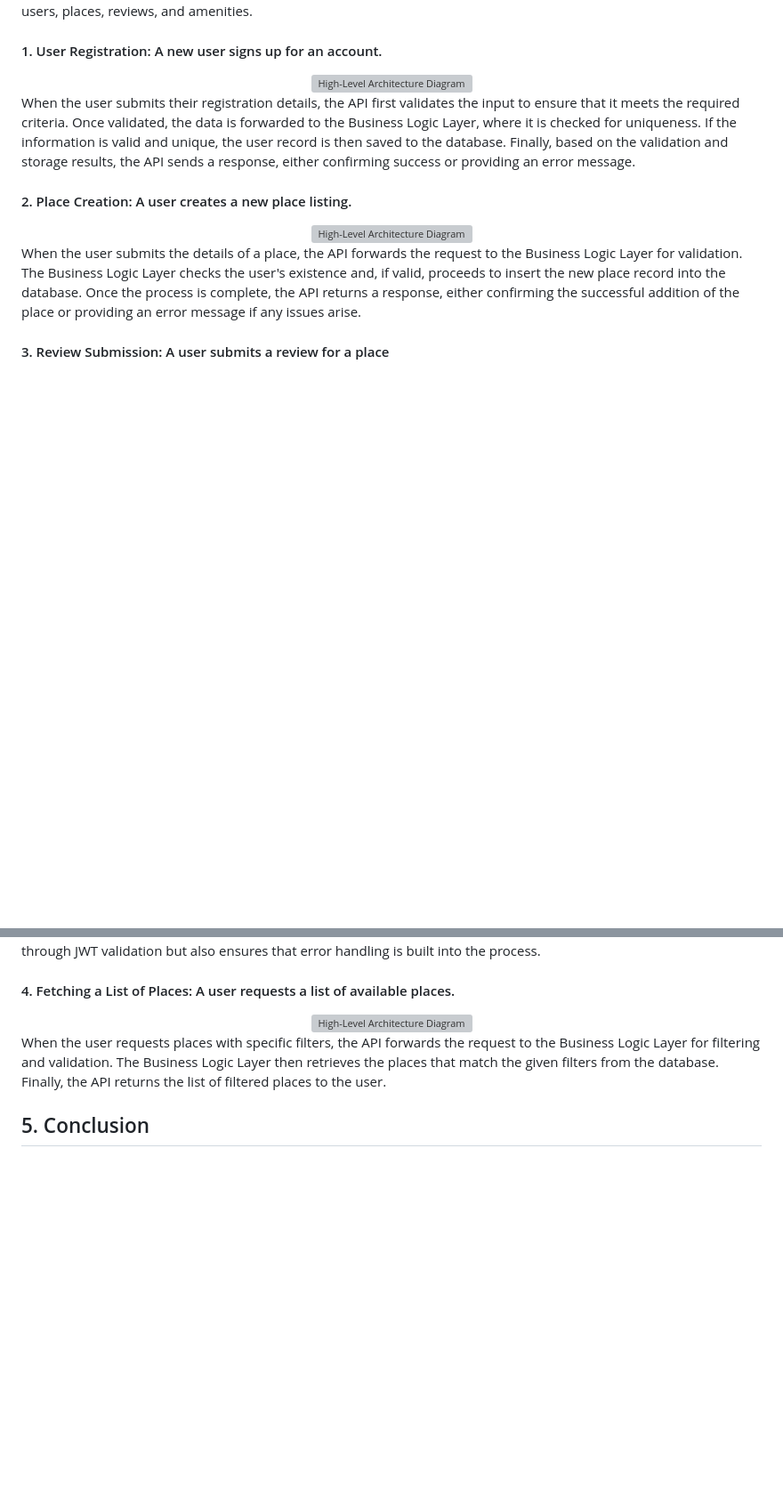
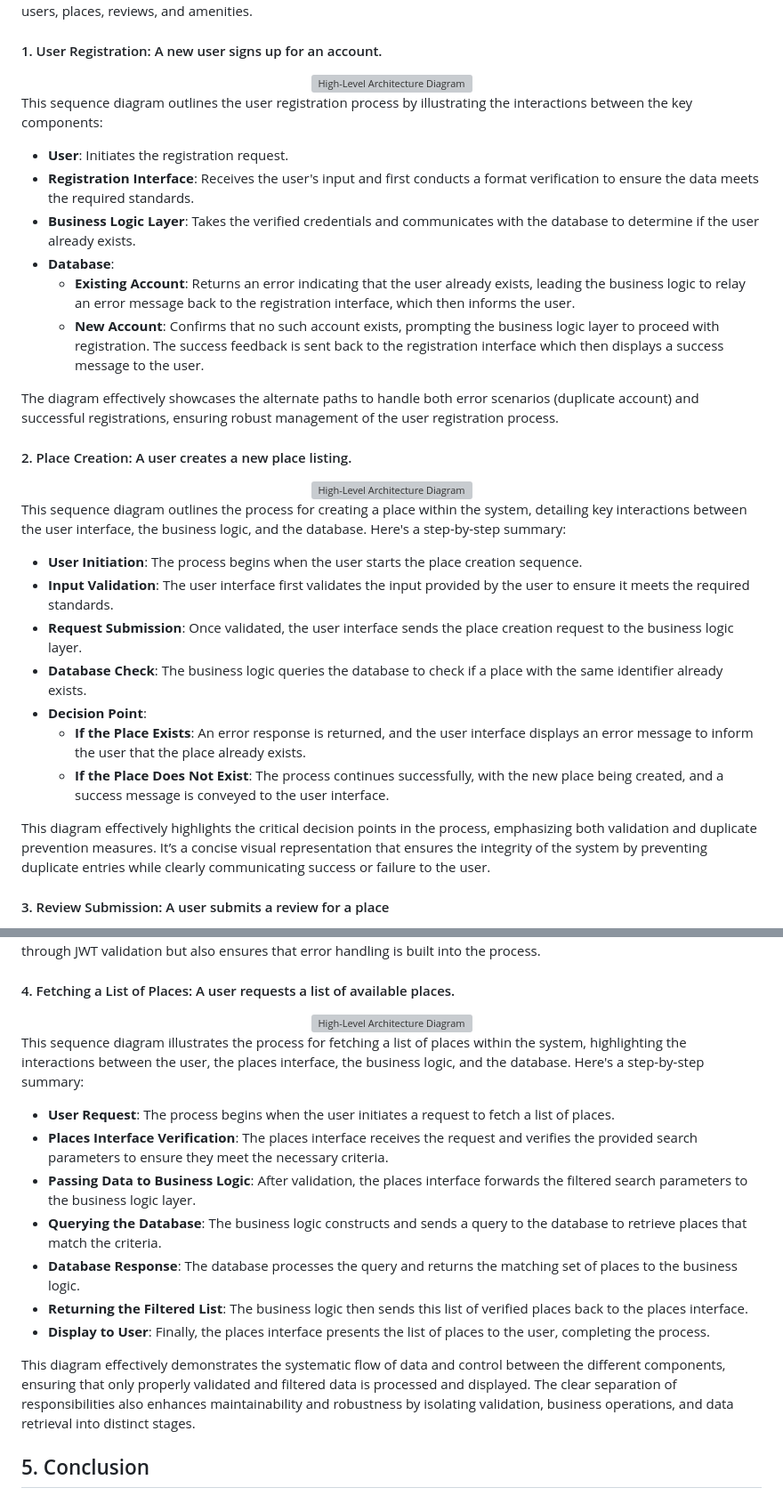
Before and after one commit to Yassine-Gharbi86/holbertonschool-hbnb, a Markdown page: Uml/README.md, 2 parts joined by grey strips. Shown at 89% size. GitHub-like rendering; blank space fills up the shorter version; grey boxes are pictures that could not be loaded.

```diff
--- a/Uml/README.md
+++ b/Uml/README.md
@@ -63,14 +63,53 @@ It provides a structured breakdown of the system, ensuring clarity and consisten
     <img src="Diagrams/UserRegistraion.png" alt="High-Level Architecture Diagram" style="display: block; padding-bottom: 20px; padding-top: 20px; width: 100%; max-width: 600px; margin-left: auto; margin-right: auto;">
 </div>
 
-<p>When the user submits their registration details, the API first validates the input to ensure that it meets the required criteria. Once validated, the data is forwarded to the Business Logic Layer, where it is checked for uniqueness. If the information is valid and unique, the user record is then saved to the database. Finally, based on the validation and storage results, the API sends a response, either confirming success or providing an error message.</p>
+<p>
+    This sequence diagram outlines the user registration process by illustrating the interactions between the key components:
+</p>
+
+<ul>
+    <li><strong>User</strong>: Initiates the registration request.</li>
+    <li><strong>Registration Interface</strong>: Receives the user's input and first conducts a format verification to ensure the data meets the required standards.</li>
+    <li><strong>Business Logic Layer</strong>: Takes the verified credentials and communicates with the database to determine if the user already exists.</li>
+    <li><strong>Database</strong>:
+        <ul>
+            <li><strong>Existing Account</strong>: Returns an error indicating that the user already exists, leading the business logic to relay an error message back to the registration interface, which then informs the user.</li>
+            <li><strong>New Account</strong>: Confirms that no such account exists, prompting the business logic layer to proceed with registration. The success feedback is sent back to the registration interface which then displays a success message to the user.</li>
+        </ul>
+    </li>
+</ul>
+
+<p>
+    The diagram effectively showcases the alternate paths to handle both error scenarios (duplicate account) and successful registrations, ensuring robust management of the user registration process.
+</p>
+
 
 <h4>2. Place Creation: A user creates a new place listing.</h4>
 <div align="center">
     <img src="Diagrams/PlaceCreation.png" alt="High-Level Architecture Diagram" style="display: block; padding-bottom: 20px; padding-top: 20px; width: 100%; max-width: 600px; margin-left: auto; margin-right: auto;">
 </div>
 
-<p>When the user submits the details of a place, the API forwards the request to the Business Logic Layer for validation. The Business Logic Layer checks the user's existence and, if valid, proceeds to insert the new place record into the database. Once the process is complete, the API returns a response, either confirming the successful addition of the place or providing an error message if any issues arise.</p>
+<p>
+    This sequence diagram outlines the process for creating a place within the system, detailing key interactions between the user interface, the business logic, and the database. Here's a step-by-step summary:
+</p>
+
+<ul>
+    <li><strong>User Initiation</strong>: The process begins when the user starts the place creation sequence.</li>
+    <li><strong>Input Validation</strong>: The user interface first validates the input provided by the user to ensure it meets the required standards.</li>
+    <li><strong>Request Submission</strong>: Once validated, the user interface sends the place creation request to the business logic layer.</li>
+    <li><strong>Database Check</strong>: The business logic queries the database to check if a place with the same identifier already exists.</li>
+    <li><strong>Decision Point</strong>:
+        <ul>
+            <li><strong>If the Place Exists</strong>: An error response is returned, and the user interface displays an error message to inform the user that the place already exists.</li>
+            <li><strong>If the Place Does Not Exist</strong>: The process continues successfully, with the new place being created, and a success message is conveyed to the user interface.</li>
+        </ul>
+    </li>
+</ul>
+
+<p>
+    This diagram effectively highlights the critical decision points in the process, emphasizing both validation and duplicate prevention measures. It’s a concise visual representation that ensures the integrity of the system by preventing duplicate entries while clearly communicating success or failure to the user.
+</p>
+
 <h4>3. Review Submission: A user submits a review for a place</h4>
 <div align="center">
     <img src="Diagrams/Reviewsubmition.png" alt="High-Level Architecture Diagram" style="display: block; padding-bottom: 20px; padding-top: 20px; width: 100%; max-width: 600px; margin-left: auto; margin-right: auto;">
@@ -98,7 +137,24 @@ It provides a structured breakdown of the system, ensuring clarity and consisten
 <div align="center">
     <img src="Diagrams/fecthinglist.png" alt="High-Level Architecture Diagram" style="display: block; padding-bottom: 20px; padding-top: 20px; width: 100%; max-width: 600px; margin-left: auto; margin-right: auto;">
 </div>
-<p>When the user requests places with specific filters, the API forwards the request to the Business Logic Layer for filtering and validation. The Business Logic Layer then retrieves the places that match the given filters from the database. Finally, the API returns the list of filtered places to the user.</p>
+<p>
+    This sequence diagram illustrates the process for fetching a list of places within the system, highlighting the interactions between the user, the places interface, the business logic, and the database. Here's a step-by-step summary:
+</p>
+
+<ul>
+    <li><strong>User Request</strong>: The process begins when the user initiates a request to fetch a list of places.</li>
+    <li><strong>Places Interface Verification</strong>: The places interface receives the request and verifies the provided search parameters to ensure they meet the necessary criteria.</li>
+    <li><strong>Passing Data to Business Logic</strong>: After validation, the places interface forwards the filtered search parameters to the business logic layer.</li>
+    <li><strong>Querying the Database</strong>: The business logic constructs and sends a query to the database to retrieve places that match the criteria.</li>
+    <li><strong>Database Response</strong>: The database processes the query and returns the matching set of places to the business logic.</li>
+    <li><strong>Returning the Filtered List</strong>: The business logic then sends this list of verified places back to the places interface.</li>
+    <li><strong>Display to User</strong>: Finally, the places interface presents the list of places to the user, completing the process.</li>
+</ul>
+
+<p>
+    This diagram effectively demonstrates the systematic flow of data and control between the different components, ensuring that only properly validated and filtered data is processed and displayed. The clear separation of responsibilities also enhances maintainability and robustness by isolating validation, business operations, and data retrieval into distinct stages.
+</p>
+
 <h2>5. Conclusion</h2>
 <p>This document offers a comprehensive and well-structured overview of the HBnB system architecture, with a particular focus on the core business logic and seamless API interactions. Through detailed diagrams and in-depth explanations, it provides valuable insights that serve as a practical reference for developers. The information presented ensures a clear understanding of the system's design, facilitating an efficient and smooth implementation process while maintaining scalability and consistency across the platform.</p>
 </div>
```
